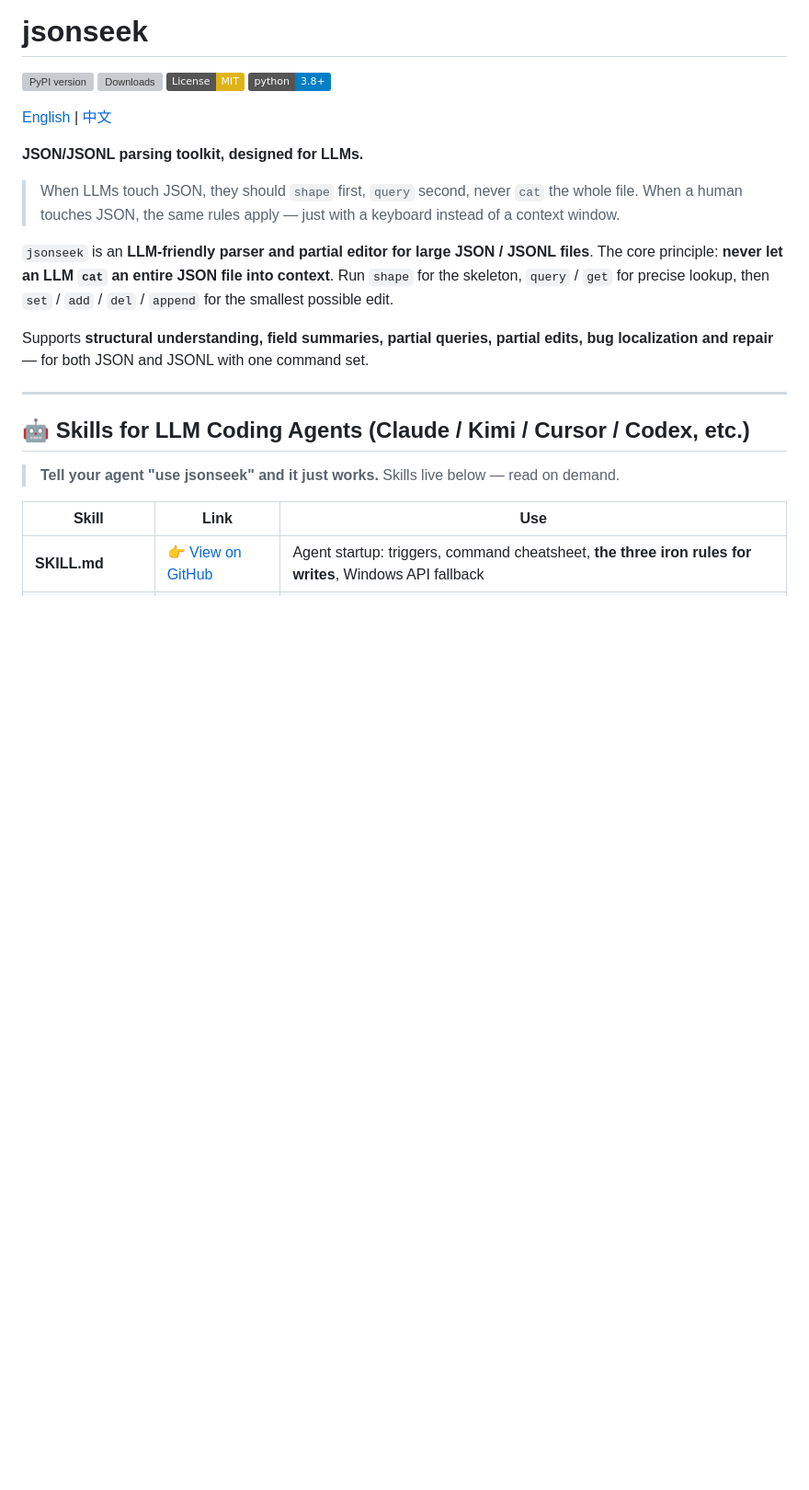
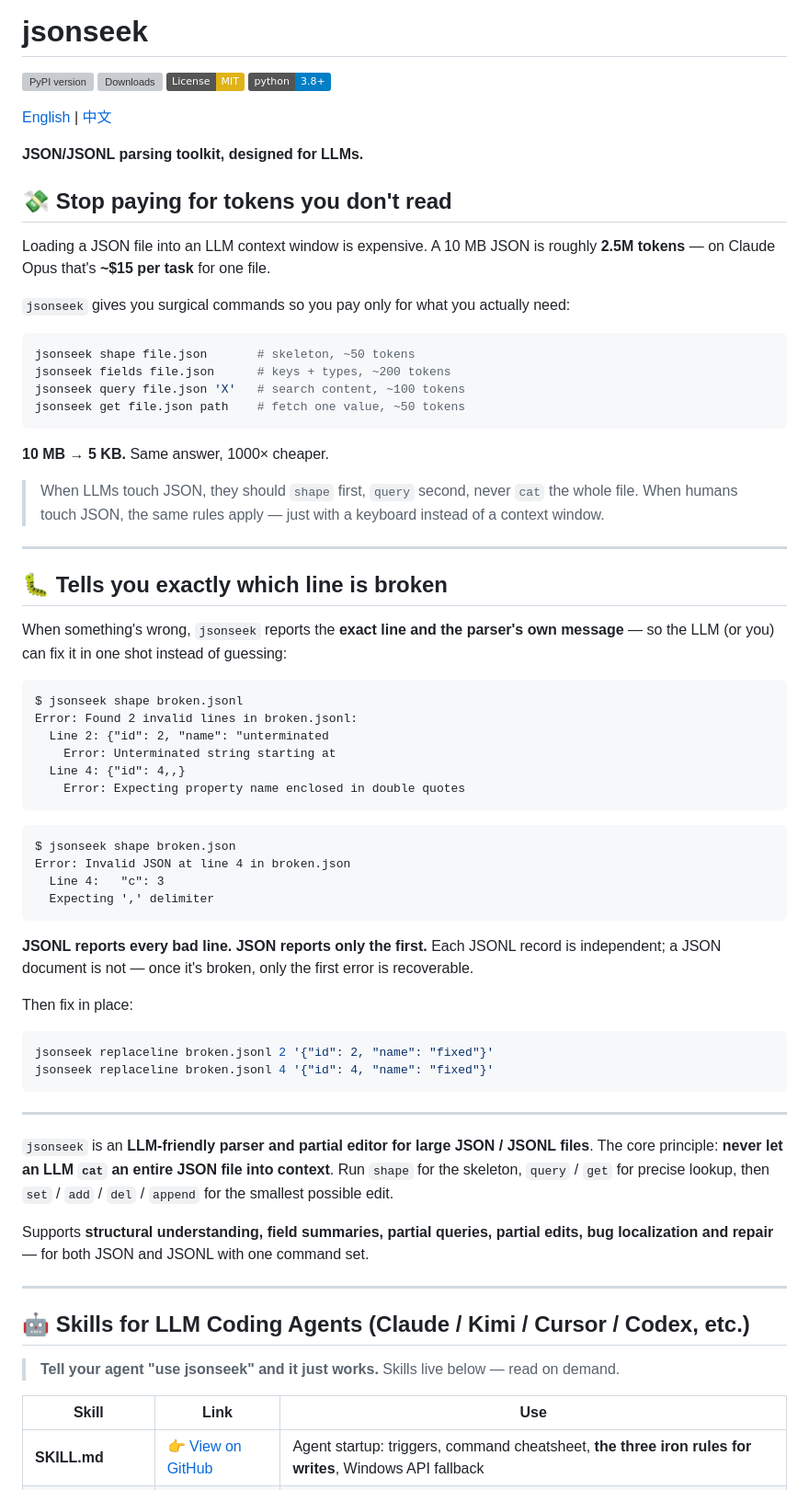
Before and after one commit to lo2589/JSONSEEK, a Markdown page: README.md, the part around the change. Shown at 92% size. Rendered like a GitHub page; badges without logos; blank space fills up the shorter version; grey boxes are pictures that could not be loaded.

Commit message:
docs: lead with the dollar cost + error-locator hooks
Two new headline sections at the top:
- '$15 per task' framing for the token-savings claim
- 'Tells you exactly which line is broken' with real shape output
  showing JSONL/JSONL error reporting

````diff
--- a/README.md
+++ b/README.md
@@ -9,8 +9,56 @@
 
 **JSON/JSONL parsing toolkit, designed for LLMs.**
 
+## 💸 Stop paying for tokens you don't read
+
+Loading a JSON file into an LLM context window is expensive. A 10 MB JSON is roughly **2.5M tokens** — on Claude Opus that's **~$15 per task** for one file.
+
+`jsonseek` gives you surgical commands so you pay only for what you actually need:
+
+```bash
+jsonseek shape file.json       # skeleton, ~50 tokens
+jsonseek fields file.json      # keys + types, ~200 tokens
+jsonseek query file.json 'X'   # search content, ~100 tokens
+jsonseek get file.json path    # fetch one value, ~50 tokens
+```
+
+**10 MB → 5 KB.** Same answer, 1000× cheaper.
+
 > When LLMs touch JSON, they should `shape` first, `query` second, never `cat` the whole file.
-> When a human touches JSON, the same rules apply — just with a keyboard instead of a context window.
+> When humans touch JSON, the same rules apply — just with a keyboard instead of a context window.
+
+---
+
+## 🐛 Tells you exactly which line is broken
+
+When something's wrong, `jsonseek` reports the **exact line and the parser's own message** — so the LLM (or you) can fix it in one shot instead of guessing:
+
+```
+$ jsonseek shape broken.jsonl
+Error: Found 2 invalid lines in broken.jsonl:
+  Line 2: {"id": 2, "name": "unterminated
+    Error: Unterminated string starting at
+  Line 4: {"id": 4,,}
+    Error: Expecting property name enclosed in double quotes
+```
+
+```
+$ jsonseek shape broken.json
+Error: Invalid JSON at line 4 in broken.json
+  Line 4:   "c": 3
+  Expecting ',' delimiter
+```
+
+**JSONL reports every bad line. JSON reports only the first.** Each JSONL record is independent; a JSON document is not — once it's broken, only the first error is recoverable.
+
+Then fix in place:
+
+```bash
+jsonseek replaceline broken.jsonl 2 '{"id": 2, "name": "fixed"}'
+jsonseek replaceline broken.jsonl 4 '{"id": 4, "name": "fixed"}'
+```
+
+---
 
 `jsonseek` is an **LLM-friendly parser and partial editor for large JSON / JSONL files**. The core principle: **never let an LLM `cat` an entire JSON file into context**. Run `shape` for the skeleton, `query` / `get` for precise lookup, then `set` / `add` / `del` / `append` for the smallest possible edit.
 
````
